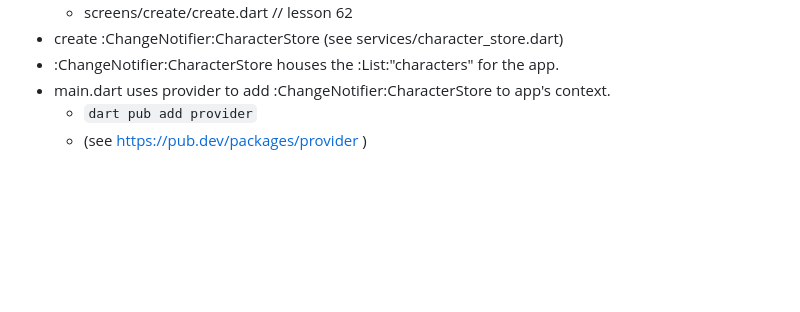
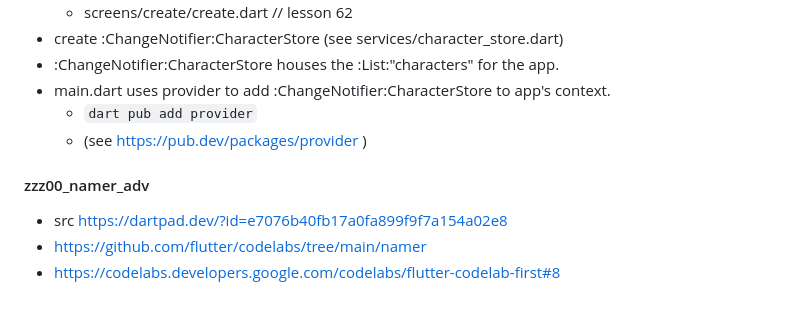
Before and after one commit to elkurto/flutter-vscode-super-proj, a Markdown page: README.md, the part around the change. Rendered like a GitHub page; blank space fills up the shorter version.

Commit message:
zzz00_namer_adv: readme

```diff
--- a/README.md
+++ b/README.md
@@ -395,3 +395,11 @@ A. Using google fonts
   - main.dart uses provider to add :ChangeNotifier:CharacterStore to app's context.
     - `dart pub add provider`
     - (see https://pub.dev/packages/provider )
+
+
+
+
+  #### zzz00_namer_adv
+  - src https://dartpad.dev/?id=e7076b40fb17a0fa899f9f7a154a02e8
+  - https://github.com/flutter/codelabs/tree/main/namer
+  - https://codelabs.developers.google.com/codelabs/flutter-codelab-first#8
```
